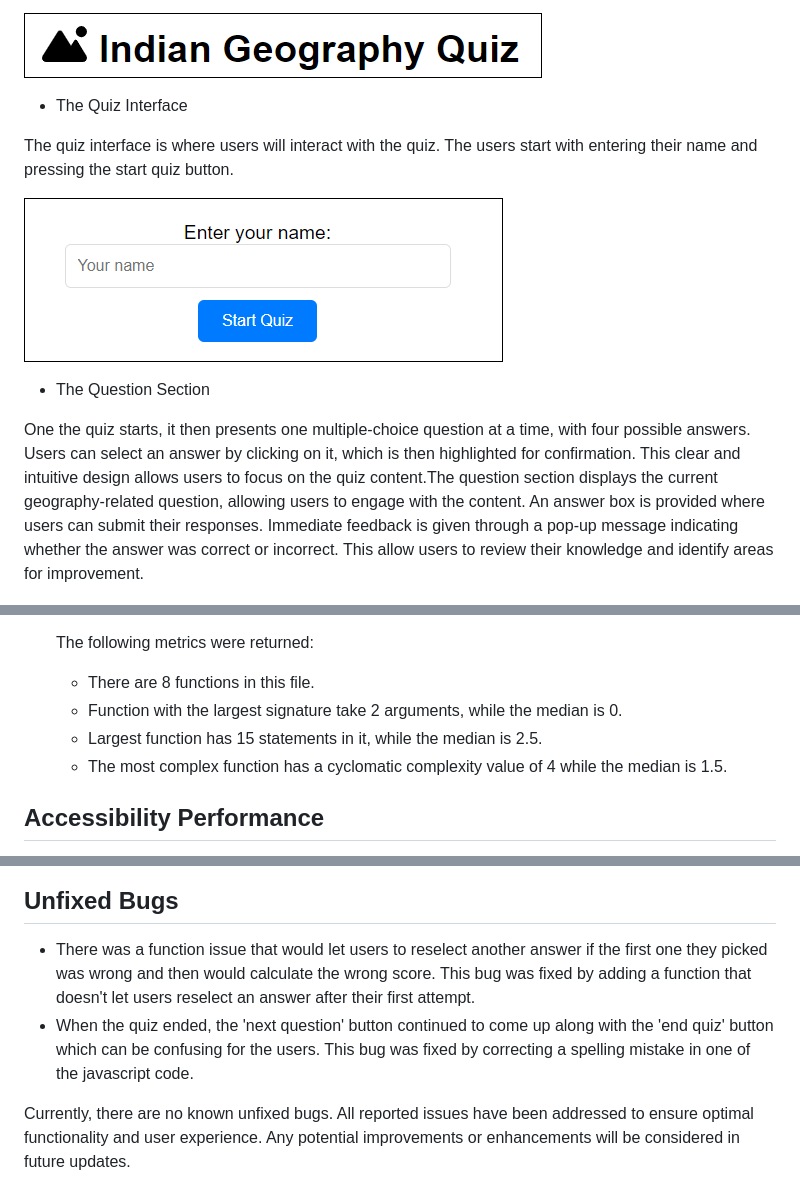
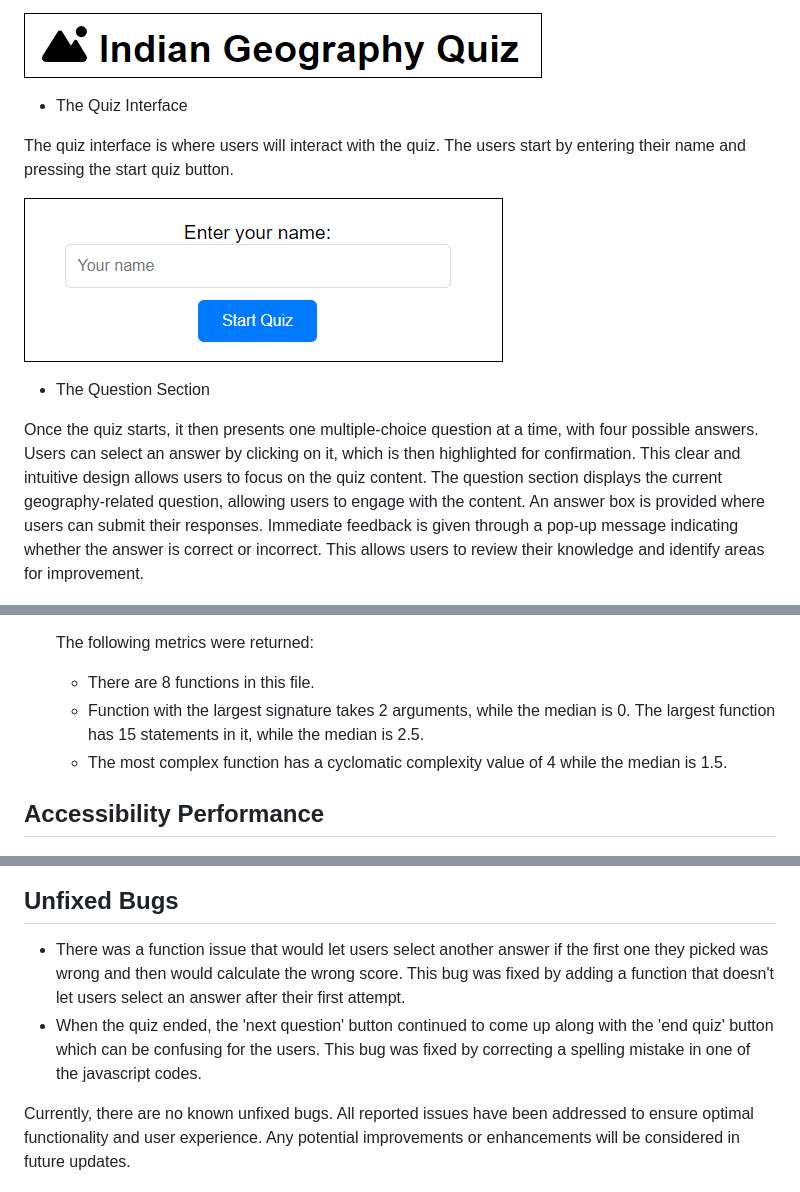
Before and after one commit to EktaMehra/Indian-Geography-Quiz, a Markdown page: README.md, 3 parts joined by grey strips. GitHub-like rendering.

Commit message:
modifed readme.md by making spelling and grammar corrections

```diff
--- a/README.md
+++ b/README.md
@@ -18,13 +18,13 @@ The Indian Geography Quiz logo and heading are prominently displayed at the top
 
 - The Quiz Interface
 
-The quiz interface is where users will interact with the quiz. The users start with entering their name and pressing the start quiz button.
+The quiz interface is where users will interact with the quiz. The users start by entering their name and pressing the start quiz button.
 
 ![Entername&start-quiz_section](assets/images/Enter%20name%20&%20start.PNG)
 
 - The Question Section
 
-One the quiz starts, it then presents one multiple-choice question at a time, with four possible answers. Users can select an answer by clicking on it, which is then highlighted for confirmation. This clear and intuitive design allows users to focus on the quiz content.The question section displays the current geography-related question, allowing users to engage with the content. An answer box is provided where users can submit their responses. Immediate feedback is given through a pop-up message indicating whether the answer was correct or incorrect. This allow users to review their knowledge and identify areas for improvement.
+Once the quiz starts, it then presents one multiple-choice question at a time, with four possible answers. Users can select an answer by clicking on it, which is then highlighted for confirmation. This clear and intuitive design allows users to focus on the quiz content. The question section displays the current geography-related question, allowing users to engage with the content. An answer box is provided where users can submit their responses. Immediate feedback is given through a pop-up message indicating whether the answer is correct or incorrect. This allows users to review their knowledge and identify areas for improvement.
 
 ![Question-section](assets/images/question%20section.PNG)
 
@@ -63,8 +63,8 @@ Comprehensive testing has been conducted to ensure that all features and buttons
   The following metrics were returned:
 
   - There are 8 functions in this file.
-  - Function with the largest signature take 2 arguments, while the median is 0.
-  - Largest function has 15 statements in it, while the median is 2.5.
+  - Function with the largest signature takes 2 arguments, while the median is 0.
+    The largest function has 15 statements in it, while the median is 2.5.
   - The most complex function has a cyclomatic complexity value of 4 while the median is 1.5.
 
 ## Accessibility Performance
@@ -75,8 +75,8 @@ Here is the accessibility performance result of our webpage:
 
 ## Unfixed Bugs
 
-- There was a function issue that would let users to reselect another answer if the first one they picked was wrong and then would calculate the wrong score. This bug was fixed by adding a function that doesn't let users reselect an answer after their first attempt.
-- When the quiz ended, the 'next question' button continued to come up along with the 'end quiz' button which can be confusing for the users. This bug was fixed by correcting a spelling mistake in one of the javascript code.
+- There was a function issue that would let users select another answer if the first one they picked was wrong and then would calculate the wrong score. This bug was fixed by adding a function that doesn't let users select an answer after their first attempt.
+- When the quiz ended, the 'next question' button continued to come up along with the 'end quiz' button which can be confusing for the users. This bug was fixed by correcting a spelling mistake in one of the javascript codes.
 
 Currently, there are no known unfixed bugs. All reported issues have been addressed to ensure optimal functionality and user experience. Any potential improvements or enhancements will be considered in future updates.
 
```
Also changed, not shown: other parts of README.md (+2 -2 lines).
